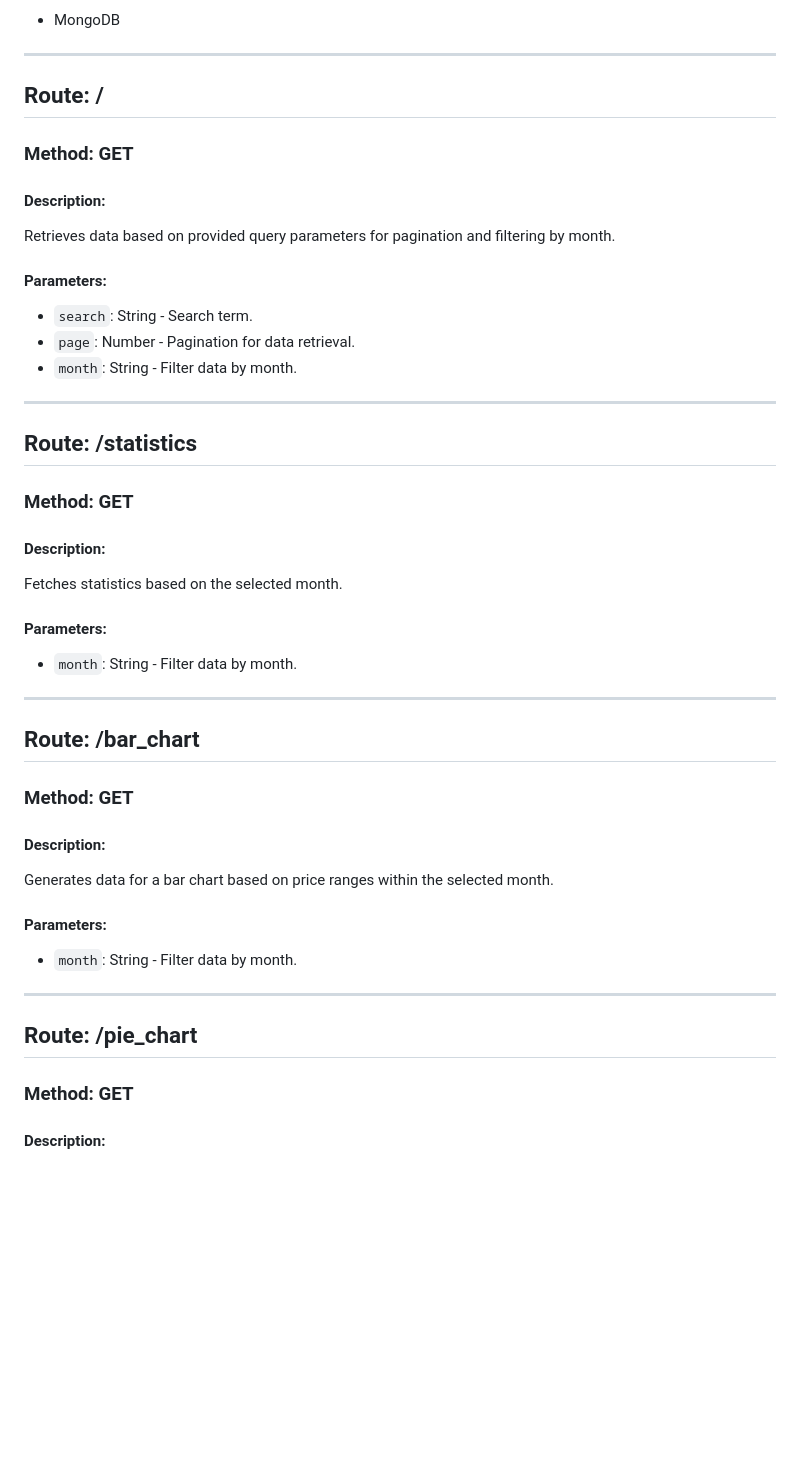
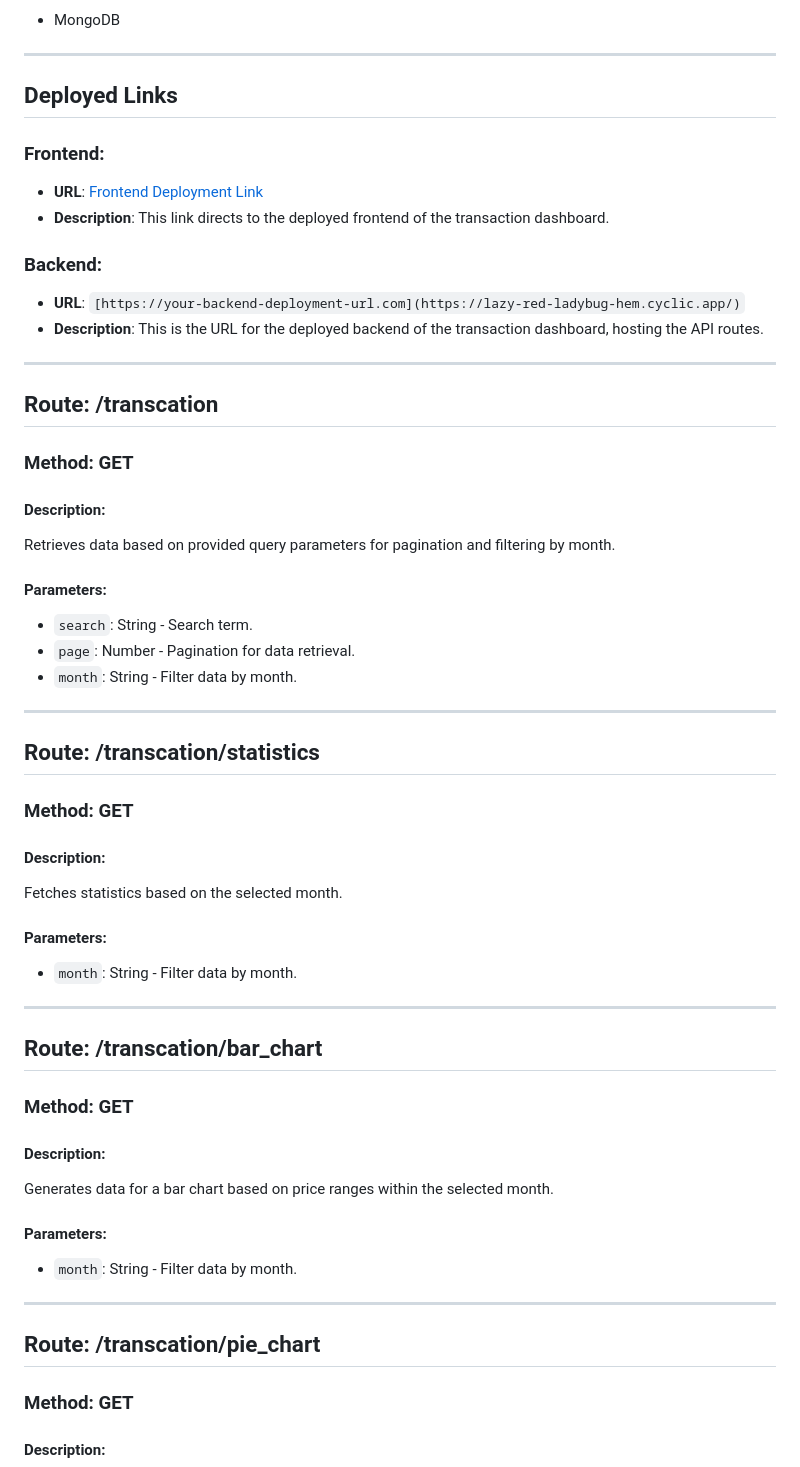
Before and after one commit to sampatil98/Roxiler-assignment, a Markdown page: README.md, the part around the change. Drawn GitHub-style; blank space fills up the shorter version.

```diff
--- a/README.md
+++ b/README.md
@@ -22,7 +22,19 @@ This document provides an overview of the routes available in the project and th
 
 ---
 
-## Route: /
+## Deployed Links
+
+### Frontend:
+- **URL**: [Frontend Deployment Link](https://your-frontend-deployment-url.com)
+- **Description**: This link directs to the deployed frontend of the transaction dashboard.
+
+### Backend:
+- **URL**: `[https://your-backend-deployment-url.com](https://lazy-red-ladybug-hem.cyclic.app/)`
+- **Description**: This is the URL for the deployed backend of the transaction dashboard, hosting the API routes.
+
+---
+
+## Route: /transcation
 
 ### Method: GET
 #### Description:
@@ -35,7 +47,7 @@ Retrieves data based on provided query parameters for pagination and filtering b
 
 ---
 
-## Route: /statistics
+## Route: /transcation/statistics
 
 ### Method: GET
 #### Description:
@@ -46,7 +58,7 @@ Fetches statistics based on the selected month.
 
 ---
 
-## Route: /bar_chart
+## Route: /transcation/bar_chart
 
 ### Method: GET
 #### Description:
@@ -57,7 +69,7 @@ Generates data for a bar chart based on price ranges within the selected month.
 
 ---
 
-## Route: /pie_chart
+## Route: /transcation/pie_chart
 
 ### Method: GET
 #### Description:
```
